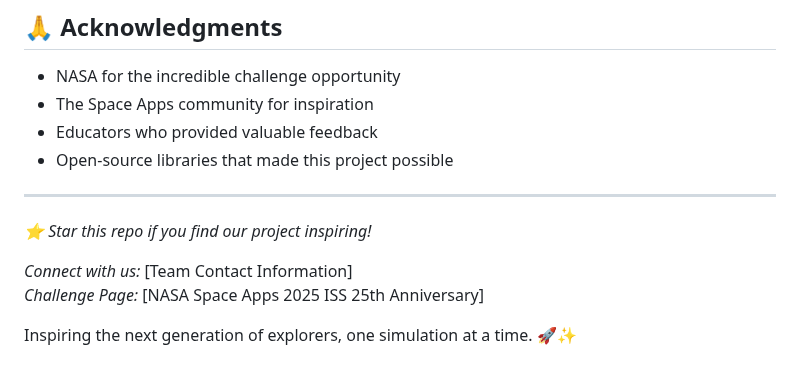
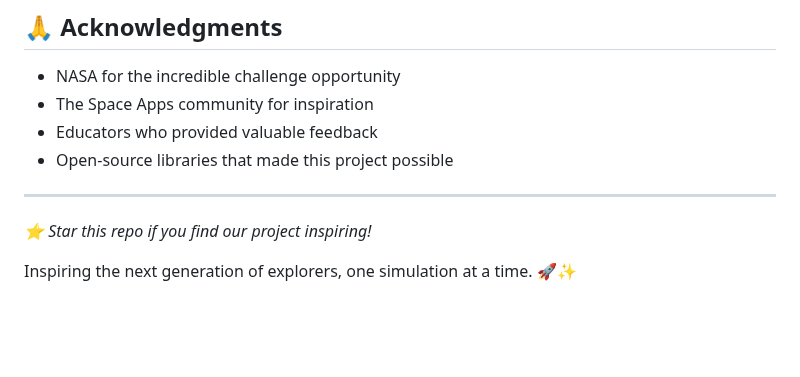
Before and after one commit to Istiak-Ahmed78/nasa_comp, a Markdown page: README.md, the part around the change. Rendered like a GitHub page; blank space fills up the shorter version.

```diff
--- a/README.md
+++ b/README.md
@@ -168,7 +168,4 @@ This project is developed for the NASA Space Apps Challenge 2025. All NASA asset
 
 *⭐ Star this repo if you find our project inspiring!*
 
-*Connect with us:* [Team Contact Information]
-*Challenge Page:* [NASA Space Apps 2025 ISS 25th Anniversary]
-
 Inspiring the next generation of explorers, one simulation at a time. 🚀✨
```
